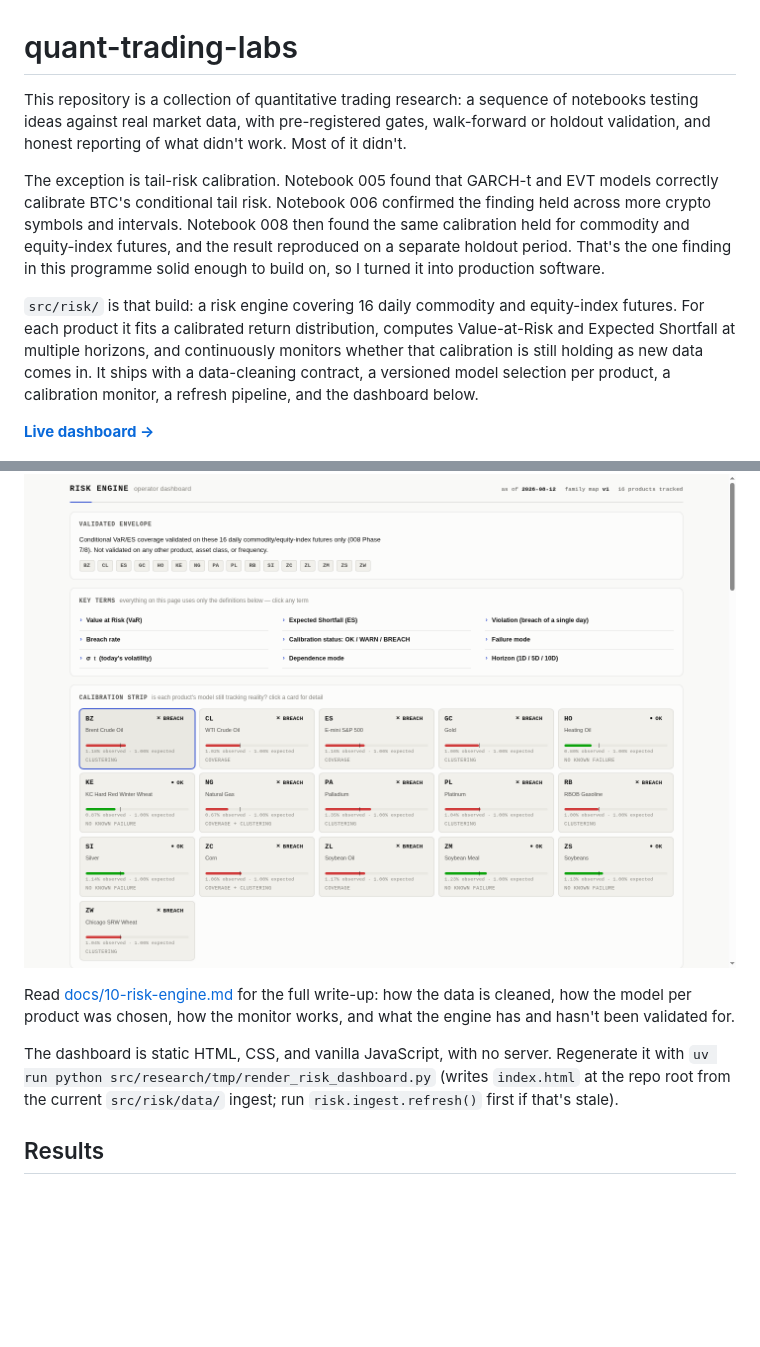
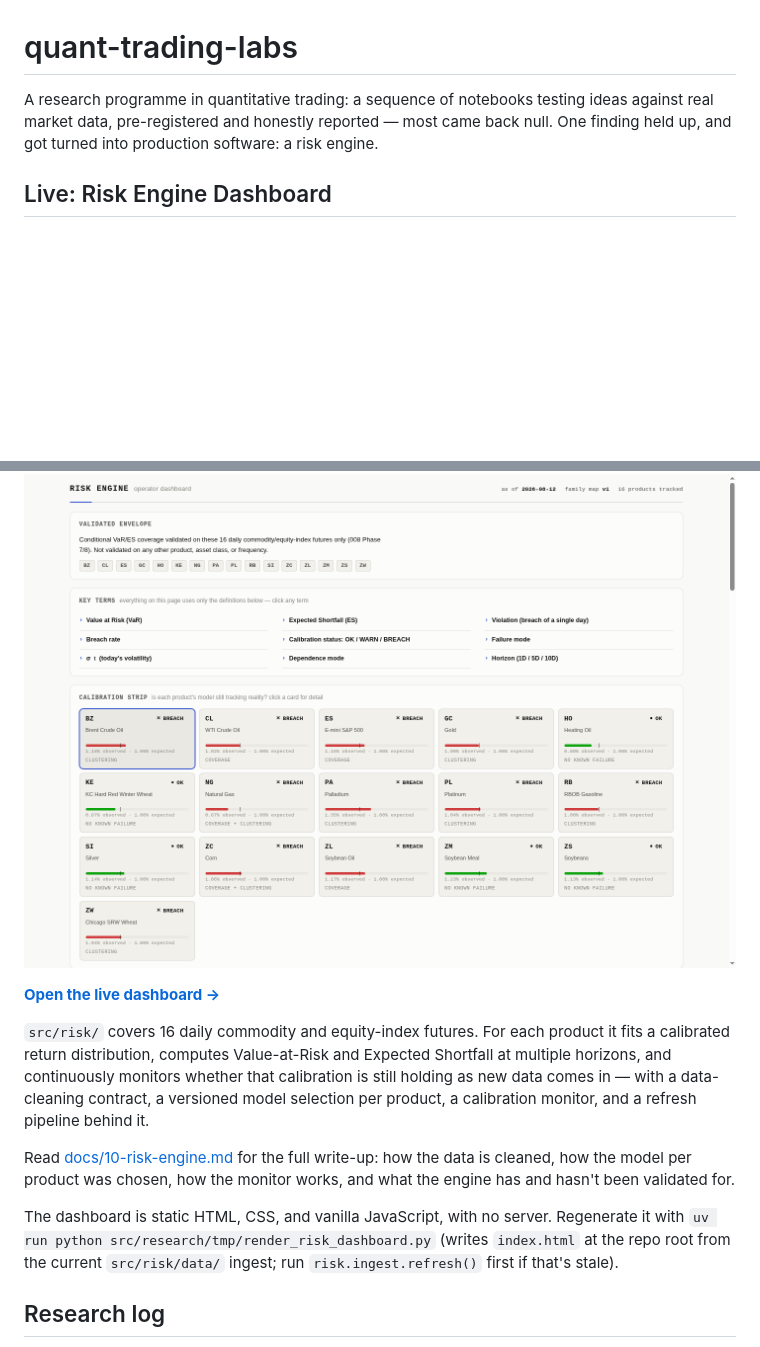
Before and after one commit to nickderaj/quant-trading-labs, a Markdown page: README.md, 2 parts joined by grey strips. GitHub-like rendering; blank space fills up the shorter version.

```diff
--- a/README.md
+++ b/README.md
@@ -1,25 +1,20 @@
 # quant-trading-labs
 
-This repository is a collection of quantitative trading research: a sequence of notebooks
-testing ideas against real market data, with pre-registered gates, walk-forward or holdout
-validation, and honest reporting of what didn't work. Most of it didn't.
+A research programme in quantitative trading: a sequence of notebooks testing ideas against
+real market data, pre-registered and honestly reported — most came back null. One finding held
+up, and got turned into production software: a risk engine.
 
-The exception is tail-risk calibration. Notebook 005 found that GARCH-t and EVT models
-correctly calibrate BTC's conditional tail risk. Notebook 006 confirmed the finding held
-across more crypto symbols and intervals. Notebook 008 then found the same calibration held
-for commodity and equity-index futures, and the result reproduced on a separate holdout
-period. That's the one finding in this programme solid enough to build on, so I turned it into
-production software.
-
-`src/risk/` is that build: a risk engine covering 16 daily commodity and equity-index futures.
-For each product it fits a calibrated return distribution, computes Value-at-Risk and Expected
-Shortfall at multiple horizons, and continuously monitors whether that calibration is still
-holding as new data comes in. It ships with a data-cleaning contract, a versioned model
-selection per product, a calibration monitor, a refresh pipeline, and the dashboard below.
-
-**[Live dashboard →](https://quant-trading-labs.vercel.app/)**
+## Live: Risk Engine Dashboard
 
 [![Risk engine operator dashboard](docs/img/risk-dashboard.png)](https://quant-trading-labs.vercel.app/)
+
+**[Open the live dashboard →](https://quant-trading-labs.vercel.app/)**
+
+`src/risk/` covers 16 daily commodity and equity-index futures. For each product it fits a
+calibrated return distribution, computes Value-at-Risk and Expected Shortfall at multiple
+horizons, and continuously monitors whether that calibration is still holding as new data comes
+in — with a data-cleaning contract, a versioned model selection per product, a calibration
+monitor, and a refresh pipeline behind it.
 
 Read [docs/10-risk-engine.md](docs/10-risk-engine.md) for the full write-up: how the data is
 cleaned, how the model per product was chosen, how the monitor works, and what the engine has
@@ -29,5 +24,5 @@ The dashboard is static HTML, CSS, and vanilla JavaScript, with no server. Regen
 `uv run python src/research/tmp/render_risk_dashboard.py` (writes `index.html` at the repo root
 from the current `src/risk/data/` ingest; run `risk.ingest.refresh()` first if that's stale).
 
-## Results
+## Research log
 
```
Also changed, not shown: other parts of README.md (+22 -20 lines).
